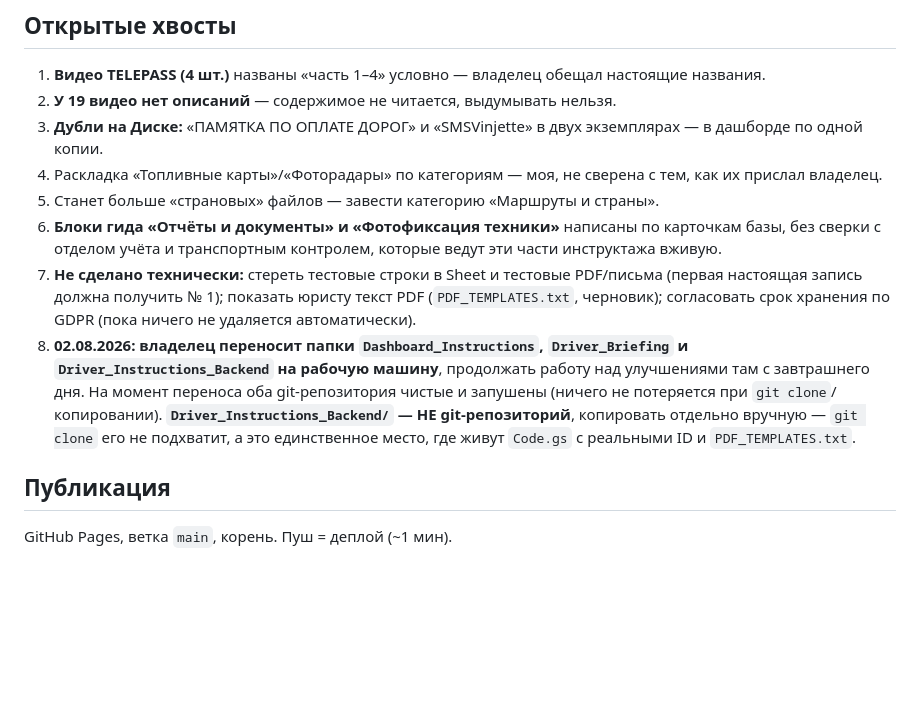
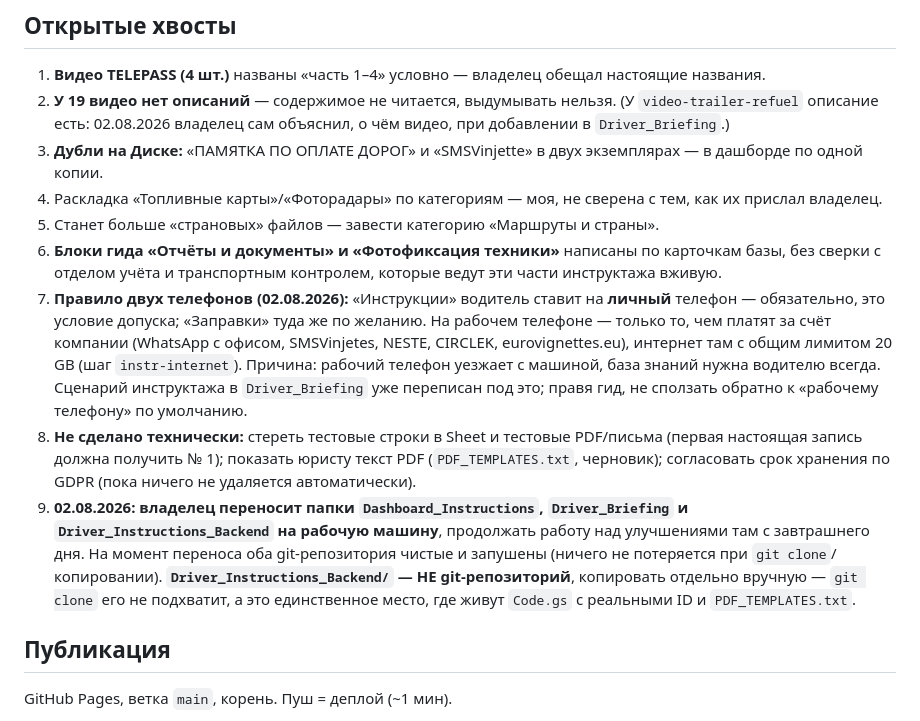
Before and after one commit to siahead2017-png/Driver_Instructions, a Markdown page: CLAUDE.md, the part around the change. Drawn GitHub-style; blank space fills up the shorter version.

Commit message:
Record the two-phone rule and the trailer-refuel description exception
The rule spans both repos and is easy to drift back from: "Инструкции"
belongs on the driver's personal phone as a condition of clearance,
while anything spending company money stays on the work phone. Without
it written down, the next edit to the guide silently reverts to "work
phone" as the default.

Also notes that video-trailer-refuel does have a description, so the
open tail about 19 undescribed videos is not contradicted by it - the
owner explained that one himself.

```diff
--- a/CLAUDE.md
+++ b/CLAUDE.md
@@ -139,13 +139,14 @@ node -e "JSON.parse(require('fs').readFileSync('data/guide.json','utf8'))"
 ## Открытые хвосты
 
 1. **Видео TELEPASS (4 шт.)** названы «часть 1–4» условно — владелец обещал настоящие названия.
-2. **У 19 видео нет описаний** — содержимое не читается, выдумывать нельзя.
+2. **У 19 видео нет описаний** — содержимое не читается, выдумывать нельзя. (У `video-trailer-refuel` описание есть: 02.08.2026 владелец сам объяснил, о чём видео, при добавлении в `Driver_Briefing`.)
 3. **Дубли на Диске:** «ПАМЯТКА ПО ОПЛАТЕ ДОРОГ» и «SMSVinjette» в двух экземплярах — в дашборде по одной копии.
 4. Раскладка «Топливные карты»/«Фоторадары» по категориям — моя, не сверена с тем, как их прислал владелец.
 5. Станет больше «страновых» файлов — завести категорию «Маршруты и страны».
 6. **Блоки гида «Отчёты и документы» и «Фотофиксация техники»** написаны по карточкам базы, без сверки с отделом учёта и транспортным контролем, которые ведут эти части инструктажа вживую.
-7. **Не сделано технически:** стереть тестовые строки в Sheet и тестовые PDF/письма (первая настоящая запись должна получить № 1); показать юристу текст PDF (`PDF_TEMPLATES.txt`, черновик); согласовать срок хранения по GDPR (пока ничего не удаляется автоматически).
-8. **02.08.2026: владелец переносит папки `Dashboard_Instructions`, `Driver_Briefing` и `Driver_Instructions_Backend` на рабочую машину**, продолжать работу над улучшениями там с завтрашнего дня. На момент переноса оба git-репозитория чистые и запушены (ничего не потеряется при `git clone`/копировании). **`Driver_Instructions_Backend/` — НЕ git-репозиторий**, копировать отдельно вручную — `git clone` его не подхватит, а это единственное место, где живут `Code.gs` с реальными ID и `PDF_TEMPLATES.txt`.
+7. **Правило двух телефонов (02.08.2026):** «Инструкции» водитель ставит на **личный** телефон — обязательно, это условие допуска; «Заправки» туда же по желанию. На рабочем телефоне — только то, чем платят за счёт компании (WhatsApp с офисом, SMSVinjetes, NESTE, CIRCLEK, eurovignettes.eu), интернет там с общим лимитом 20 GB (шаг `instr-internet`). Причина: рабочий телефон уезжает с машиной, база знаний нужна водителю всегда. Сценарий инструктажа в `Driver_Briefing` уже переписан под это; правя гид, не сползать обратно к «рабочему телефону» по умолчанию.
+8. **Не сделано технически:** стереть тестовые строки в Sheet и тестовые PDF/письма (первая настоящая запись должна получить № 1); показать юристу текст PDF (`PDF_TEMPLATES.txt`, черновик); согласовать срок хранения по GDPR (пока ничего не удаляется автоматически).
+9. **02.08.2026: владелец переносит папки `Dashboard_Instructions`, `Driver_Briefing` и `Driver_Instructions_Backend` на рабочую машину**, продолжать работу над улучшениями там с завтрашнего дня. На момент переноса оба git-репозитория чистые и запушены (ничего не потеряется при `git clone`/копировании). **`Driver_Instructions_Backend/` — НЕ git-репозиторий**, копировать отдельно вручную — `git clone` его не подхватит, а это единственное место, где живут `Code.gs` с реальными ID и `PDF_TEMPLATES.txt`.
 
 ## Публикация
 
```
